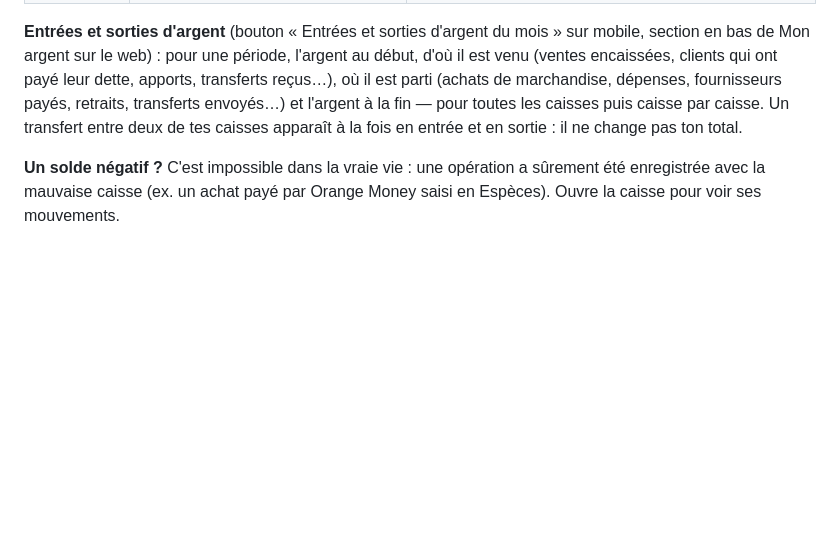
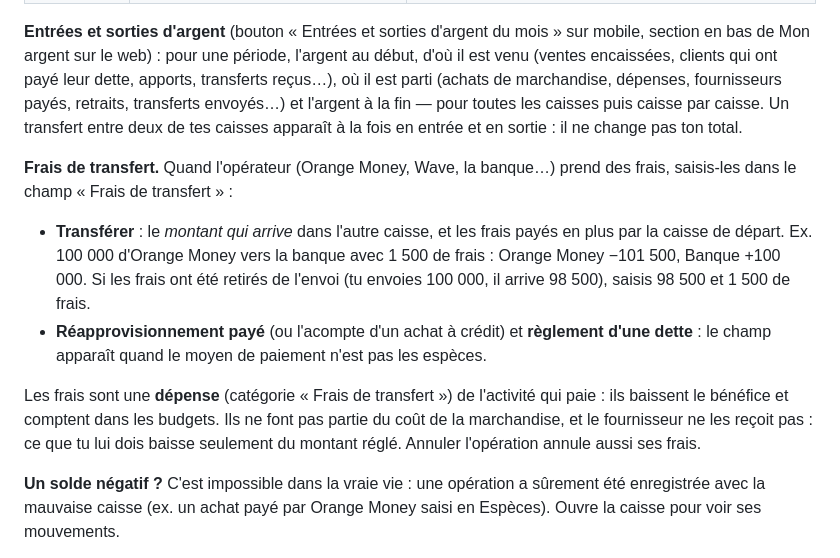
Before and after one commit to barryedu56/B-nef, a Markdown page: GUIDE-UTILISATEUR.md, the part around the change. GitHub-like rendering; blank space fills up the shorter version.

Commit message:
Guide : frais de transfert
Co-Authored-By: Claude Opus 5.5 <noreply@anthropic.com>

```diff
--- a/GUIDE-UTILISATEUR.md
+++ b/GUIDE-UTILISATEUR.md
@@ -465,6 +465,24 @@ l'argent à la fin — pour toutes les caisses puis caisse par caisse. Un
 transfert entre deux de tes caisses apparaît à la fois en entrée et en sortie :
 il ne change pas ton total.
 
+**Frais de transfert.** Quand l'opérateur (Orange Money, Wave, la banque…)
+prend des frais, saisis-les dans le champ « Frais de transfert » :
+
+- **Transférer** : le *montant qui arrive* dans l'autre caisse, et les
+  frais payés en plus par la caisse de départ. Ex. 100 000 d'Orange Money
+  vers la banque avec 1 500 de frais : Orange Money −101 500, Banque
+  +100 000. Si les frais ont été retirés de l'envoi (tu envoies 100 000, il
+  arrive 98 500), saisis 98 500 et 1 500 de frais.
+- **Réapprovisionnement payé** (ou l'acompte d'un achat à crédit) et
+  **règlement d'une dette** : le champ apparaît quand le moyen de paiement
+  n'est pas les espèces.
+
+Les frais sont une **dépense** (catégorie « Frais de transfert ») de
+l'activité qui paie : ils baissent le bénéfice et comptent dans les budgets.
+Ils ne font pas partie du coût de la marchandise, et le fournisseur ne les
+reçoit pas : ce que tu lui dois baisse seulement du montant réglé. Annuler
+l'opération annule aussi ses frais.
+
 **Un solde négatif ?** C'est impossible dans la vraie vie : une opération a
 sûrement été enregistrée avec la mauvaise caisse (ex. un achat payé par
 Orange Money saisi en Espèces). Ouvre la caisse pour voir ses mouvements.
```
